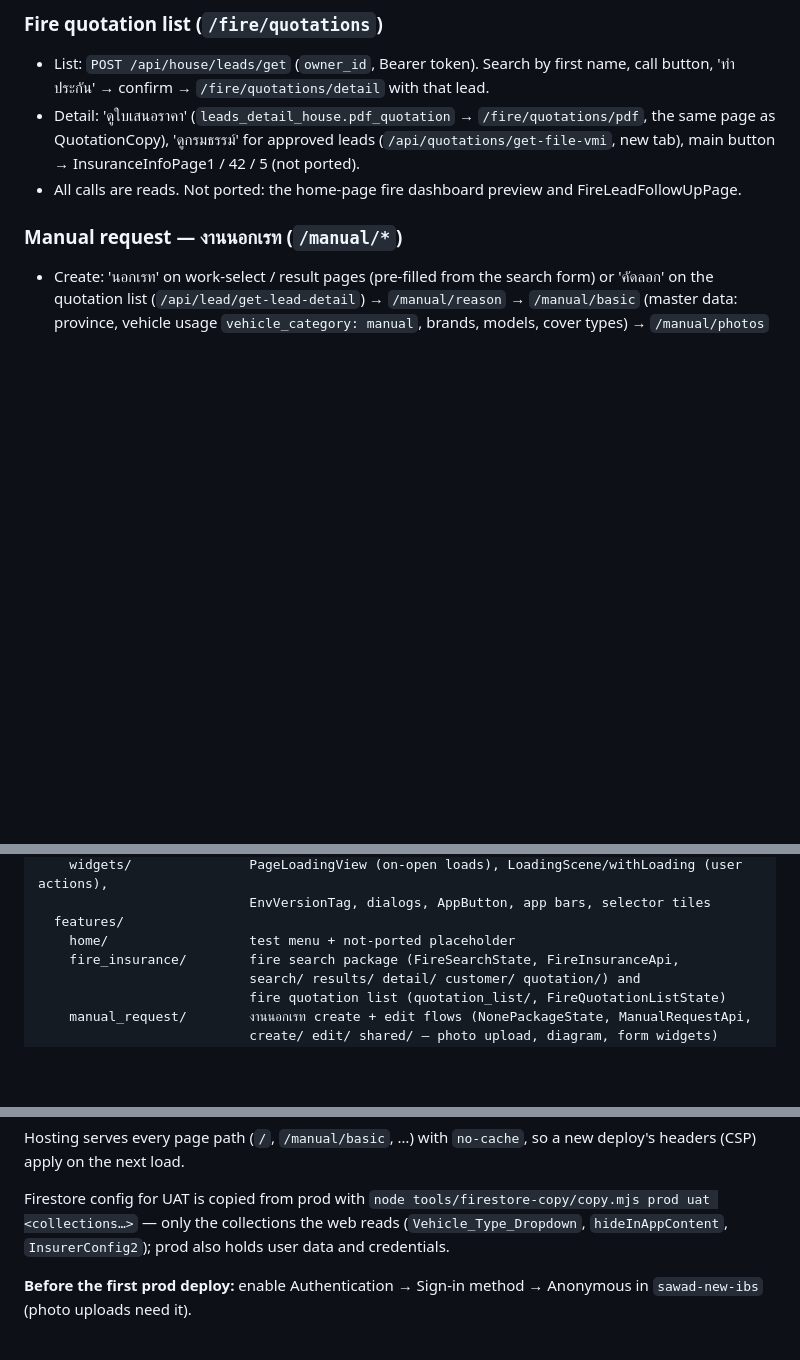
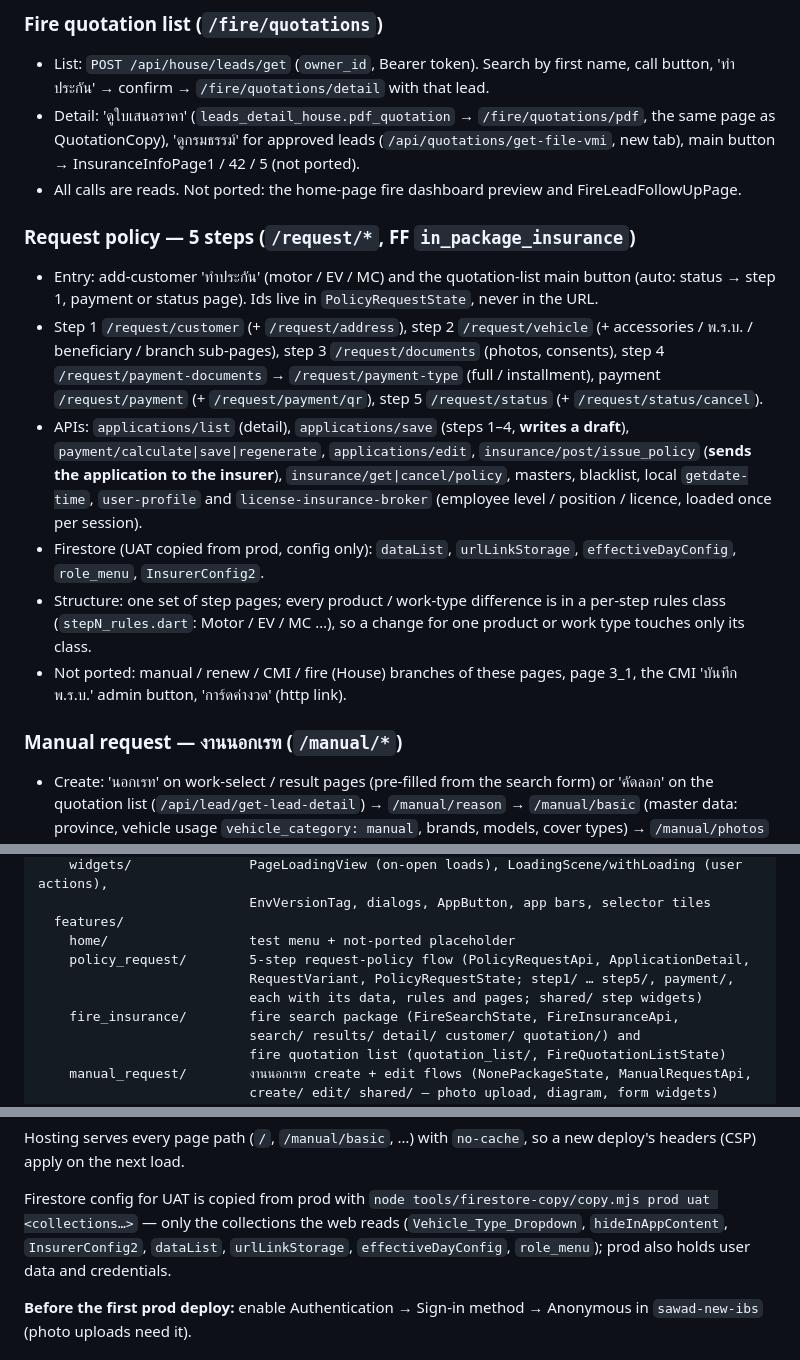
Before and after one commit to volley5544/TanjaiWebApp, a Markdown page: README.md, 3 parts joined by grey strips. Rendered like a GitHub page; blank space fills up the shorter version.

Commit message:
Wrap up docs: request-policy flow
Co-Authored-By: Claude Opus 5.5 <noreply@anthropic.com>

```diff
--- a/README.md
+++ b/README.md
@@ -71,6 +72,30 @@ NonePackageSelectedInsurerPage, LicenseSelectComponent) open a placeholder
   InsuranceInfoPage1 / 42 / 5 (not ported).
 - All calls are reads. Not ported: the home-page fire dashboard preview and
   FireLeadFollowUpPage.
+
+### Request policy — 5 steps (`/request/*`, FF `in_package_insurance`)
+
+- Entry: add-customer 'ทำประกัน' (motor / EV / MC) and the quotation-list
+  main button (auto: status → step 1, payment or status page). Ids live in
+  `PolicyRequestState`, never in the URL.
+- Step 1 `/request/customer` (+ `/request/address`), step 2 `/request/vehicle`
+  (+ accessories / พ.ร.บ. / beneficiary / branch sub-pages), step 3
+  `/request/documents` (photos, consents), step 4 `/request/payment-documents`
+  → `/request/payment-type` (full / installment), payment `/request/payment`
+  (+ `/request/payment/qr`), step 5 `/request/status` (+ `/request/status/cancel`).
+- APIs: `applications/list` (detail), `applications/save` (steps 1–4, **writes
+  a draft**), `payment/calculate|save|regenerate`, `applications/edit`,
+  `insurance/post/issue_policy` (**sends the application to the insurer**),
+  `insurance/get|cancel/policy`, masters, blacklist, local `getdate-time`,
+  `user-profile` and `license-insurance-broker` (employee level / position /
+  licence, loaded once per session).
+- Firestore (UAT copied from prod, config only): `dataList`, `urlLinkStorage`,
+  `effectiveDayConfig`, `role_menu`, `InsurerConfig2`.
+- Structure: one set of step pages; every product / work-type difference is in
+  a per-step rules class (`stepN_rules.dart`: Motor / EV / MC …), so a change
+  for one product or work type touches only its class.
+- Not ported: manual / renew / CMI / fire (House) branches of these pages,
+  page 3_1, the CMI 'บันทึก พ.ร.บ.' admin button, 'การ์ดค่างวด' (http link).
 
 ### Manual request — งานนอกเรท (`/manual/*`)
 
@@ -142,6 +167,9 @@ lib/
                            EnvVersionTag, dialogs, AppButton, app bars, selector tiles
   features/
     home/                  test menu + not-ported placeholder
+    policy_request/        5-step request-policy flow (PolicyRequestApi, ApplicationDetail,
+                           RequestVariant, PolicyRequestState; step1/ … step5/, payment/,
+                           each with its data, rules and pages; shared/ step widgets)
     fire_insurance/        fire search package (FireSearchState, FireInsuranceApi,
                            search/ results/ detail/ customer/ quotation/) and
                            fire quotation list (quotation_list/, FireQuotationListState)
@@ -183,7 +211,8 @@ new deploy's headers (CSP) apply on the next load.
 Firestore config for UAT is copied from prod with
 `node tools/firestore-copy/copy.mjs prod uat <collections…>` — only the
 collections the web reads (`Vehicle_Type_Dropdown`, `hideInAppContent`,
-`InsurerConfig2`); prod also holds user data and credentials.
+`InsurerConfig2`, `dataList`, `urlLinkStorage`, `effectiveDayConfig`,
+`role_menu`); prod also holds user data and credentials.
 
 **Before the first prod deploy:** enable Authentication → Sign-in method →
 Anonymous in `sawad-new-ibs` (photo uploads need it).
```
Also changed, not shown: other parts of README.md (+4 -0 lines), CLAUDE.md (+40 -1 lines).
